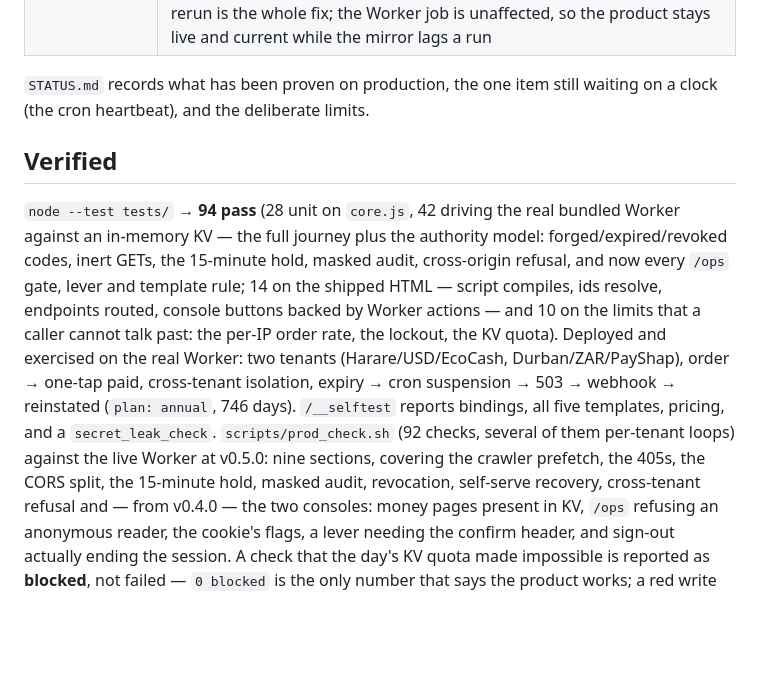
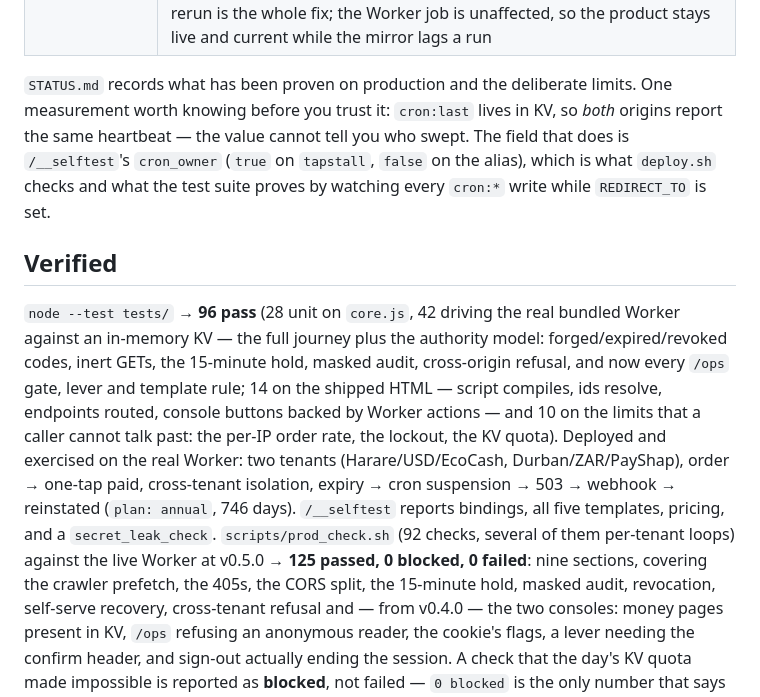
Before and after one commit to king-kunta-cpu/tapstall, a Markdown page: README.md, the part around the change. Rendered like a GitHub page; blank space fills up the shorter version.

```diff
--- a/README.md
+++ b/README.md
@@ -290,12 +290,16 @@ see and cancel, and because revoking takes one press.
 | Deploy log of the last CI run | `https://raw.githubusercontent.com/king-kunta-cpu/tapstall/main/ci-deploy.log` |
 | Re-run a failed deploy | `POST /repos/king-kunta-cpu/tapstall/actions/runs/<id>/rerun-failed-jobs` with the repo PAT — the one Actions call that works (job *logs* are not readable with it, which is why `ci-deploy.log` and step annotations exist). `deploy-pages` fails on GitHub's side from time to time — "Fetching artifact metadata failed… re-run the deployment at a later time" — and a rerun is the whole fix; the Worker job is unaffected, so the product stays live and current while the mirror lags a run |
 
-`STATUS.md` records what has been proven on production, the one item still
-waiting on a clock (the cron heartbeat), and the deliberate limits.
+`STATUS.md` records what has been proven on production and the deliberate limits.
+One measurement worth knowing before you trust it: `cron:last` lives in KV, so
+*both* origins report the same heartbeat — the value cannot tell you who swept. The
+field that does is `/__selftest`'s `cron_owner` (`true` on `tapstall`, `false` on the
+alias), which is what `deploy.sh` checks and what the test suite proves by watching
+every `cron:*` write while `REDIRECT_TO` is set.
 
 ## Verified
 
-`node --test tests/` → **94 pass** (28 unit on `core.js`, 42 driving the real
+`node --test tests/` → **96 pass** (28 unit on `core.js`, 42 driving the real
 bundled Worker against an in-memory KV — the full journey plus the authority
 model: forged/expired/revoked codes, inert GETs, the 15-minute hold, masked
 audit, cross-origin refusal, and now every `/ops` gate, lever and template rule;
@@ -306,7 +310,8 @@ two tenants (Harare/USD/EcoCash, Durban/ZAR/PayShap), order → one-tap paid,
 cross-tenant isolation, expiry → cron suspension → 503 → webhook → reinstated
 (`plan: annual`, 746 days). `/__selftest` reports bindings, all five templates,
 pricing, and a `secret_leak_check`. `scripts/prod_check.sh` (92 checks,
-several of them per-tenant loops) against the live Worker at v0.5.0: nine sections, covering the crawler prefetch, the 405s, the CORS split, the
+several of them per-tenant loops) against the live Worker at v0.5.0 → **125 passed,
+0 blocked, 0 failed**: nine sections, covering the crawler prefetch, the 405s, the CORS split, the
 15-minute hold, masked audit, revocation, self-serve recovery, cross-tenant
 refusal and — from v0.4.0 — the two consoles: money pages present in KV, `/ops`
 refusing an anonymous reader, the cookie's flags, a lever needing the confirm
```
Also changed, not shown: STATUS.md (+19 -13 lines).
